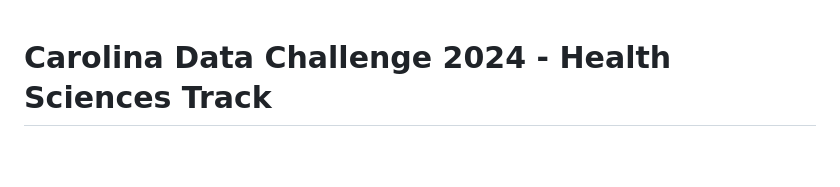
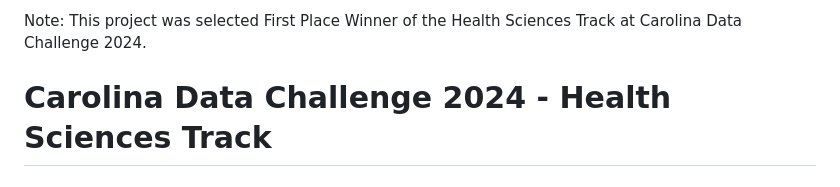
Before and after one commit to kensho-pilkey/CDC, a Markdown page: README.md, the part around the change. Drawn GitHub-style; blank space fills up the shorter version.

```diff
--- a/README.md
+++ b/README.md
@@ -1,3 +1,5 @@
+Note: This project was selected First Place Winner of the Health Sciences Track at Carolina Data Challenge 2024.
+
 # Carolina Data Challenge 2024 - Health Sciences Track
 
 ## Team: Analysis on Influenza, Pneumonia, and COVID Trends & Travel
```
